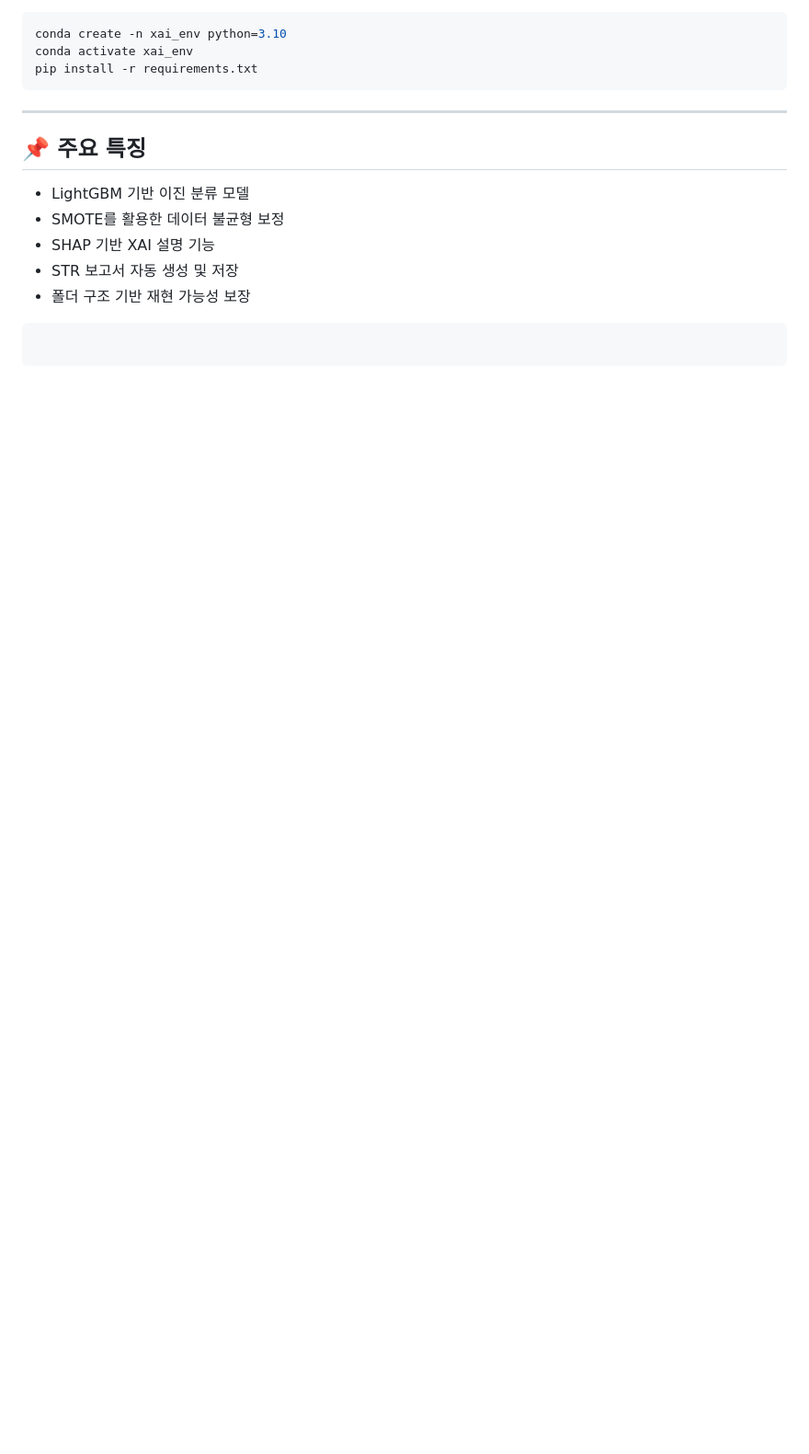
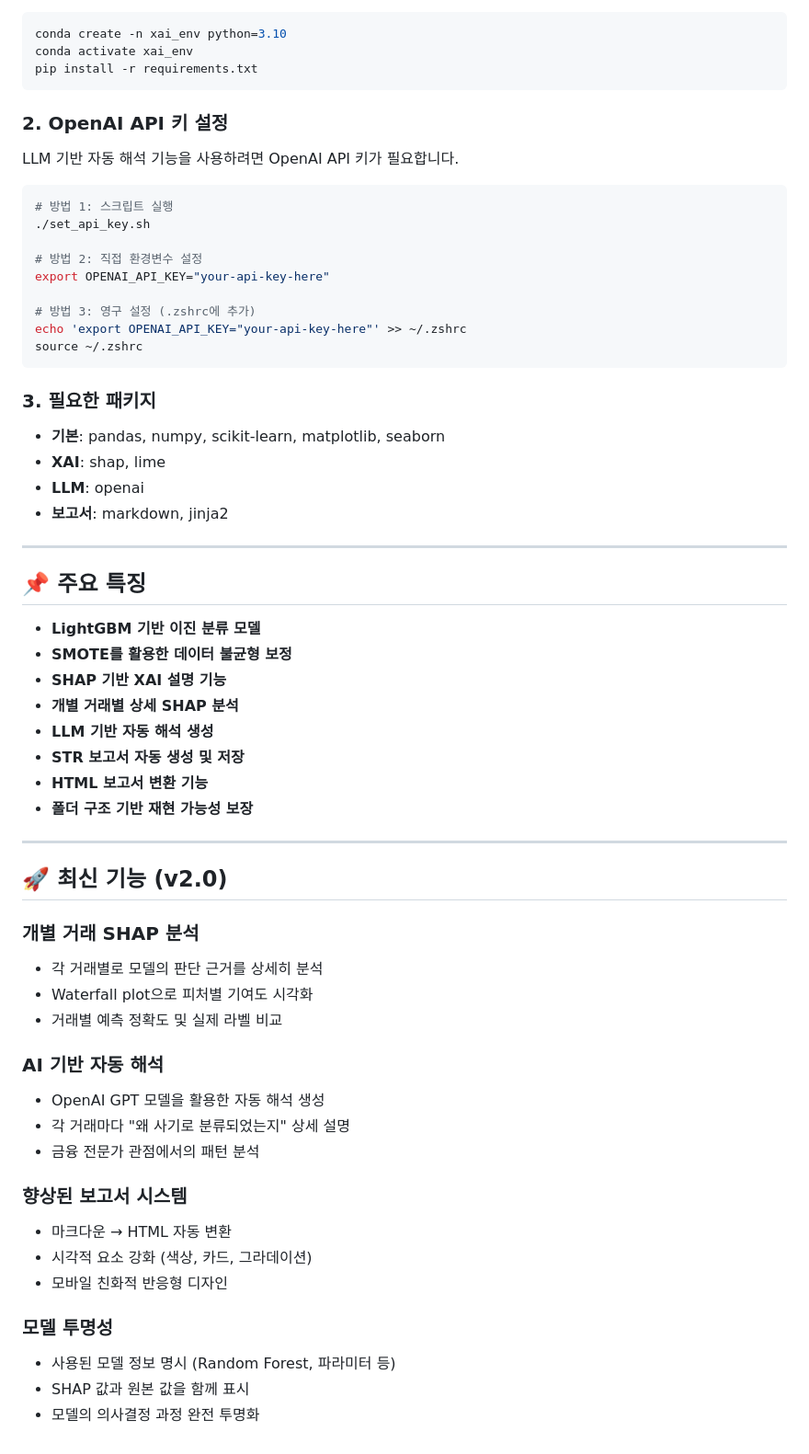
Before and after one commit to yelim8902/XAI_AML, a Markdown page: README.md, the part around the change printed below. Shown: that part at 92% size. Drawn GitHub-style; blank space fills up the shorter version.

Commit message:
docs: README에 데이터셋 설명 및 최신 기능 추가
- PaySim 데이터셋 상세 설명 추가
- 데이터 구조, 통계, 특징, 전처리 과정 설명
- 최신 XAI 기능들 소개 (v2.0)
- 환경 설정 가이드 개선
- OpenAI API 키 설정 방법 추가

````diff
--- a/README.md
+++ b/README.md
@@ -116,16 +173,64 @@ conda activate xai_env
 pip install -r requirements.txt
 ```
 
+### **2. OpenAI API 키 설정**
+LLM 기반 자동 해석 기능을 사용하려면 OpenAI API 키가 필요합니다.
+
+```bash
+# 방법 1: 스크립트 실행
+./set_api_key.sh
+
+# 방법 2: 직접 환경변수 설정
+export OPENAI_API_KEY="your-api-key-here"
+
+# 방법 3: 영구 설정 (.zshrc에 추가)
+echo 'export OPENAI_API_KEY="your-api-key-here"' >> ~/.zshrc
+source ~/.zshrc
+```
+
+### **3. 필요한 패키지**
+- **기본**: pandas, numpy, scikit-learn, matplotlib, seaborn
+- **XAI**: shap, lime
+- **LLM**: openai
+- **보고서**: markdown, jinja2
+
 ---
 
 ## 📌 주요 특징
 
-- LightGBM 기반 이진 분류 모델
-- SMOTE를 활용한 데이터 불균형 보정
-- SHAP 기반 XAI 설명 기능
-- STR 보고서 자동 생성 및 저장
-- 폴더 구조 기반 재현 가능성 보장
+- **LightGBM 기반 이진 분류 모델**
+- **SMOTE를 활용한 데이터 불균형 보정**
+- **SHAP 기반 XAI 설명 기능**
+- **개별 거래별 상세 SHAP 분석**
+- **LLM 기반 자동 해석 생성**
+- **STR 보고서 자동 생성 및 저장**
+- **HTML 보고서 변환 기능**
+- **폴더 구조 기반 재현 가능성 보장**
 
-```
+---
 
-```
+## 🚀 최신 기능 (v2.0)
+
+### **개별 거래 SHAP 분석**
+
+- 각 거래별로 모델의 판단 근거를 상세히 분석
+- Waterfall plot으로 피처별 기여도 시각화
+- 거래별 예측 정확도 및 실제 라벨 비교
+
+### **AI 기반 자동 해석**
+
+- OpenAI GPT 모델을 활용한 자동 해석 생성
+- 각 거래마다 "왜 사기로 분류되었는지" 상세 설명
+- 금융 전문가 관점에서의 패턴 분석
+
+### **향상된 보고서 시스템**
+
+- 마크다운 → HTML 자동 변환
+- 시각적 요소 강화 (색상, 카드, 그라데이션)
+- 모바일 친화적 반응형 디자인
+
+### **모델 투명성**
+
+- 사용된 모델 정보 명시 (Random Forest, 파라미터 등)
+- SHAP 값과 원본 값을 함께 표시
+- 모델의 의사결정 과정 완전 투명화
````
Also changed, not shown: other parts of README.md (+62 -5 lines).
